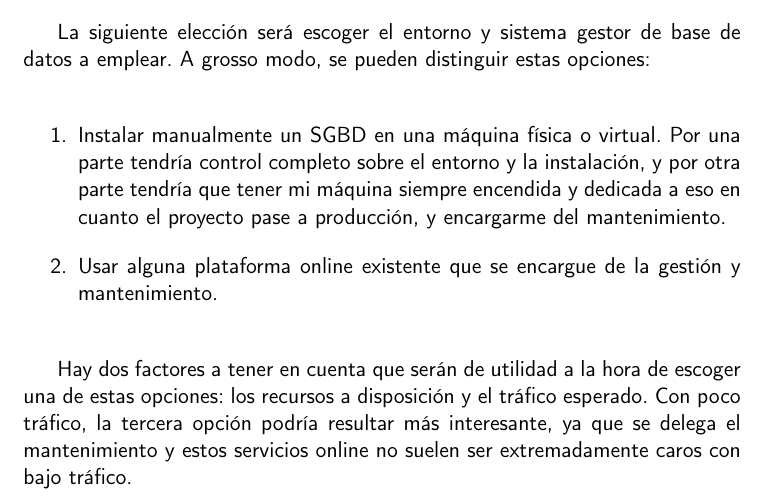
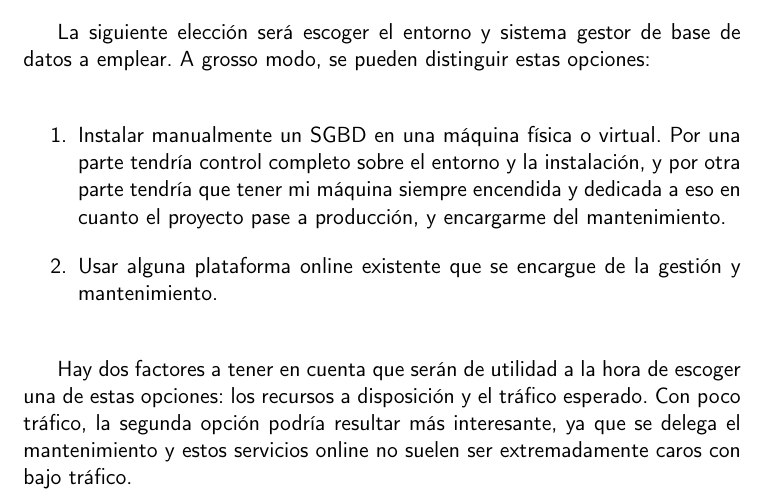
Before and after one commit to Anglepi/My-Many-Reads, a LaTeX book (docs/tex/proyecto.tex, which reads docs/tex/secciones/05_implementacion.tex): part of page 62 of 67, cut so that both start at the same text. Compiled offline with pdfLaTeX.

Commit message:
#86 Fix reference to inexistent option

```diff
--- a/docs/tex/secciones/05_implementacion.tex
+++ b/docs/tex/secciones/05_implementacion.tex
@@ -406,7 +406,7 @@ La siguiente elección será escoger el entorno y sistema gestor de base de dato
     \item Usar alguna plataforma online existente que se encargue de la gestión y mantenimiento.
 \end{enumerate}
 
-Hay dos factores a tener en cuenta que serán de utilidad a la hora de escoger una de estas opciones: los recursos a disposición y el tráfico esperado. Con poco tráfico, la tercera opción podría resultar más interesante, ya que se delega el mantenimiento y estos servicios online no suelen ser extremadamente caros con bajo tráfico.
+Hay dos factores a tener en cuenta que serán de utilidad a la hora de escoger una de estas opciones: los recursos a disposición y el tráfico esperado. Con poco tráfico, la segunda opción podría resultar más interesante, ya que se delega el mantenimiento y estos servicios online no suelen ser extremadamente caros con bajo tráfico.
 
 Si se disponen de los suficientes recursos, alguna de las dos primeras opciones podría ser más viable, ya que al gestionar y mantener tanto la máquina como el servicio se logra un control total tanto de hardware como de software lo que permite ajustar la cantidad exacta de recursos para lograr las prestaciones deseadas.
 
```
